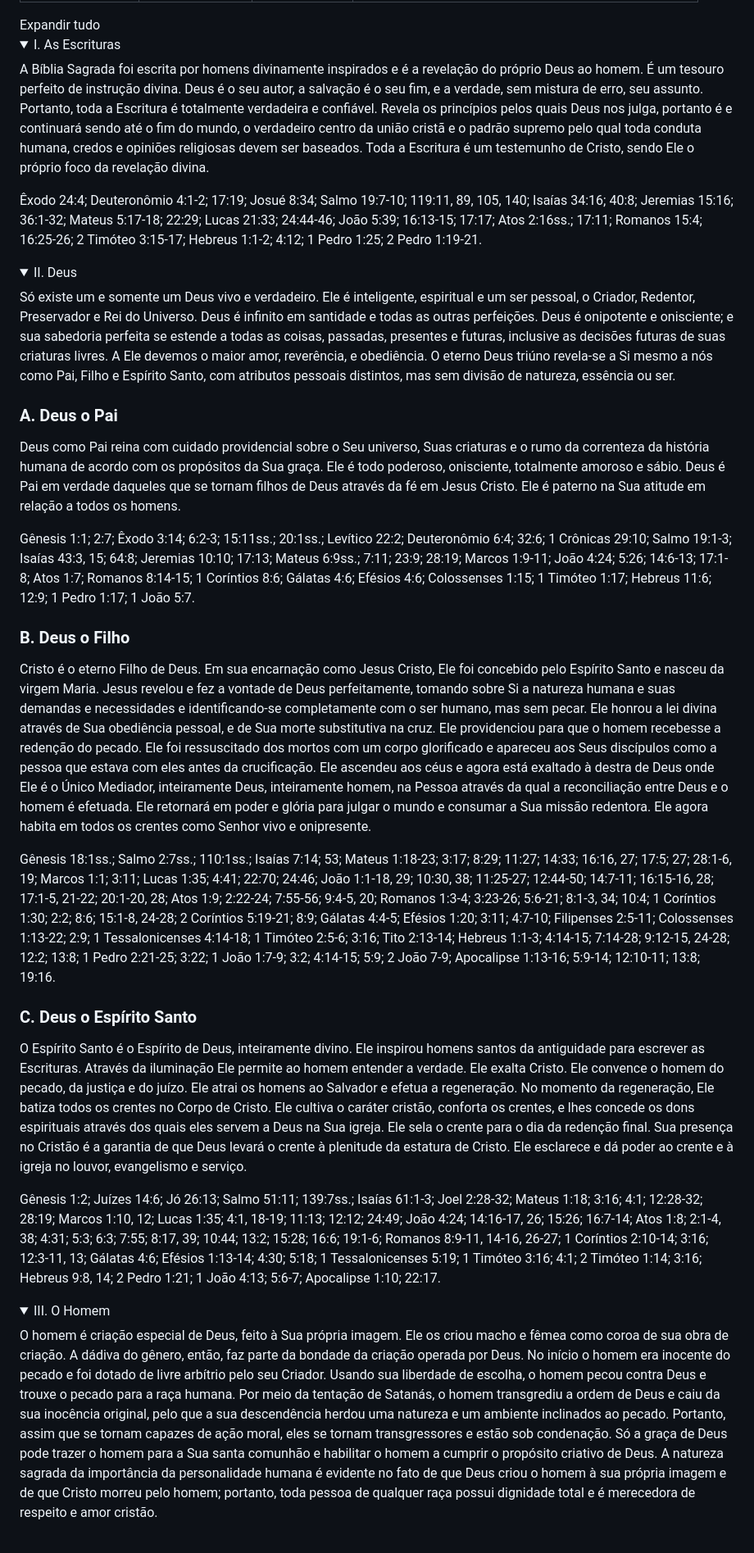
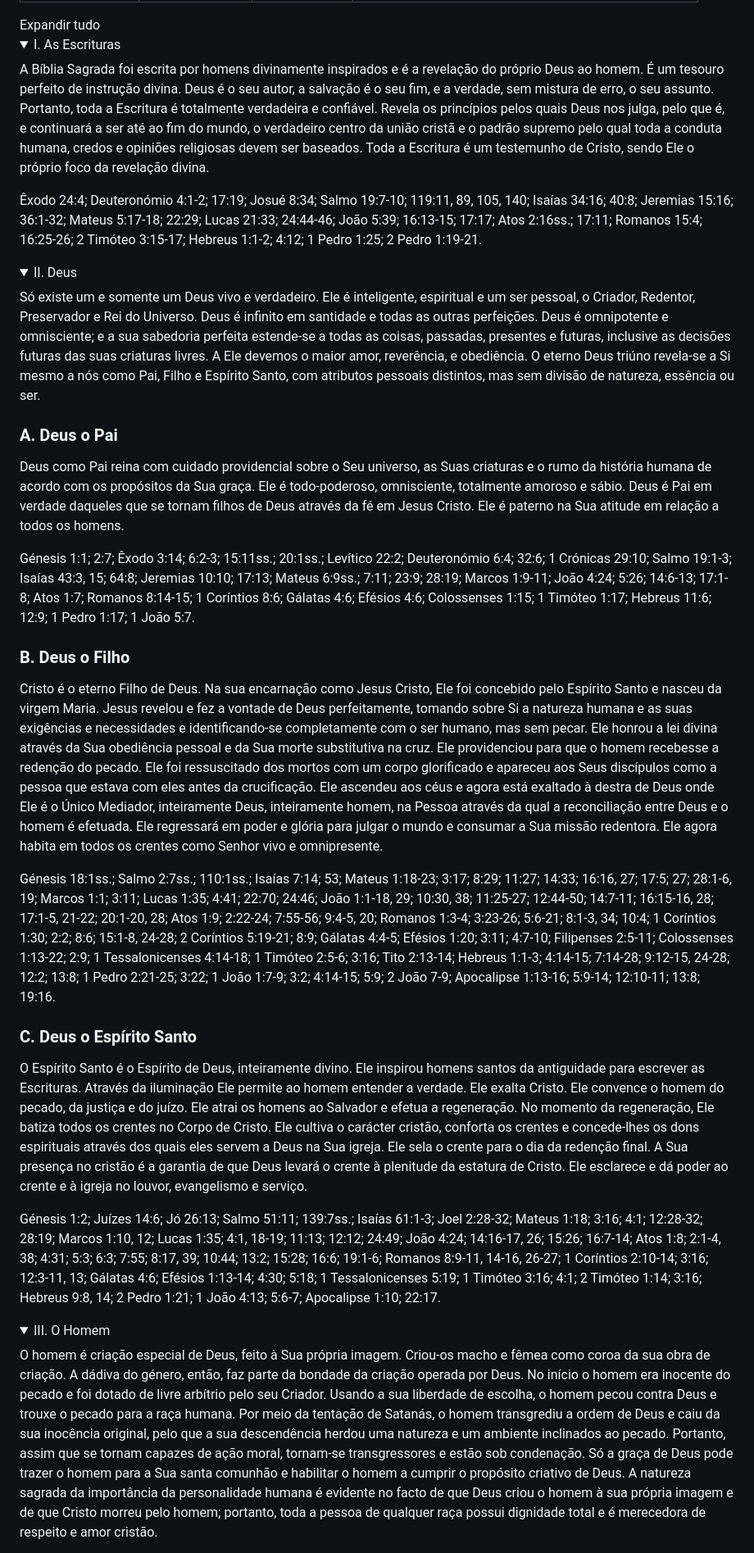
Before and after one commit to patr0cini/IEL-site, a Markdown page: src/quem-somos/no-que-cremos.md, the part around one of its changes. Shown at 82% size. GitHub-like rendering; folded sections open.

```diff
--- a/src/quem-somos/no-que-cremos.md
+++ b/src/quem-somos/no-que-cremos.md
@@ -15,9 +15,9 @@ lead: A nossa confissão de fé. Clique em cada ponto para ler.
 <summary class="creed__summary"><span class="creed__num">I.</span> As Escrituras</summary>
 <div class="creed__body">
 
-A Bíblia Sagrada foi escrita por homens divinamente inspirados e é a revelação do próprio Deus ao homem. É um tesouro perfeito de instrução divina. Deus é o seu autor, a salvação é o seu fim, e a verdade, sem mistura de erro, seu assunto. Portanto, toda a Escritura é totalmente verdadeira e confiável. Revela os princípios pelos quais Deus nos julga, portanto é e continuará sendo até o fim do mundo, o verdadeiro centro da união cristã e o padrão supremo pelo qual toda conduta humana, credos e opiniões religiosas devem ser baseados. Toda a Escritura é um testemunho de Cristo, sendo Ele o próprio foco da revelação divina.
+A Bíblia Sagrada foi escrita por homens divinamente inspirados e é a revelação do próprio Deus ao homem. É um tesouro perfeito de instrução divina. Deus é o seu autor, a salvação é o seu fim, e a verdade, sem mistura de erro, o seu assunto. Portanto, toda a Escritura é totalmente verdadeira e confiável. Revela os princípios pelos quais Deus nos julga, pelo que é, e continuará a ser até ao fim do mundo, o verdadeiro centro da união cristã e o padrão supremo pelo qual toda a conduta humana, credos e opiniões religiosas devem ser baseados. Toda a Escritura é um testemunho de Cristo, sendo Ele o próprio foco da revelação divina.
 
-<p class="creed__refs">Êxodo 24:4; Deuteronômio 4:1-2; 17:19; Josué 8:34; Salmo 19:7-10; 119:11, 89, 105, 140; Isaías 34:16; 40:8; Jeremias 15:16; 36:1-32; Mateus 5:17-18; 22:29; Lucas 21:33; 24:44-46; João 5:39; 16:13-15; 17:17; Atos 2:16ss.; 17:11; Romanos 15:4; 16:25-26; 2 Timóteo 3:15-17; Hebreus 1:1-2; 4:12; 1 Pedro 1:25; 2 Pedro 1:19-21.</p>
+<p class="creed__refs">Êxodo 24:4; Deuteronómio 4:1-2; 17:19; Josué 8:34; Salmo 19:7-10; 119:11, 89, 105, 140; Isaías 34:16; 40:8; Jeremias 15:16; 36:1-32; Mateus 5:17-18; 22:29; Lucas 21:33; 24:44-46; João 5:39; 16:13-15; 17:17; Atos 2:16ss.; 17:11; Romanos 15:4; 16:25-26; 2 Timóteo 3:15-17; Hebreus 1:1-2; 4:12; 1 Pedro 1:25; 2 Pedro 1:19-21.</p>
 
 </div>
 </details>
@@ -26,25 +26,25 @@ A Bíblia Sagrada foi escrita por homens divinamente inspirados e é a revelaç
 <summary class="creed__summary"><span class="creed__num">II.</span> Deus</summary>
 <div class="creed__body">
 
-Só existe um e somente um Deus vivo e verdadeiro. Ele é inteligente, espiritual e um ser pessoal, o Criador, Redentor, Preservador e Rei do Universo. Deus é infinito em santidade e todas as outras perfeições. Deus é onipotente e onisciente; e sua sabedoria perfeita se estende a todas as coisas, passadas, presentes e futuras, inclusive as decisões futuras de suas criaturas livres. A Ele devemos o maior amor, reverência, e obediência. O eterno Deus triúno revela-se a Si mesmo a nós como Pai, Filho e Espírito Santo, com atributos pessoais distintos, mas sem divisão de natureza, essência ou ser.
+Só existe um e somente um Deus vivo e verdadeiro. Ele é inteligente, espiritual e um ser pessoal, o Criador, Redentor, Preservador e Rei do Universo. Deus é infinito em santidade e todas as outras perfeições. Deus é omnipotente e omnisciente; e a sua sabedoria perfeita estende-se a todas as coisas, passadas, presentes e futuras, inclusive as decisões futuras das suas criaturas livres. A Ele devemos o maior amor, reverência, e obediência. O eterno Deus triúno revela-se a Si mesmo a nós como Pai, Filho e Espírito Santo, com atributos pessoais distintos, mas sem divisão de natureza, essência ou ser.
 
 ### A. Deus o Pai
 
-Deus como Pai reina com cuidado providencial sobre o Seu universo, Suas criaturas e o rumo da correnteza da história humana de acordo com os propósitos da Sua graça. Ele é todo poderoso, onisciente, totalmente amoroso e sábio. Deus é Pai em verdade daqueles que se tornam filhos de Deus através da fé em Jesus Cristo. Ele é paterno na Sua atitude em relação a todos os homens.
+Deus como Pai reina com cuidado providencial sobre o Seu universo, as Suas criaturas e o rumo da história humana de acordo com os propósitos da Sua graça. Ele é todo-poderoso, omnisciente, totalmente amoroso e sábio. Deus é Pai em verdade daqueles que se tornam filhos de Deus através da fé em Jesus Cristo. Ele é paterno na Sua atitude em relação a todos os homens.
 
-<p class="creed__refs">Gênesis 1:1; 2:7; Êxodo 3:14; 6:2-3; 15:11ss.; 20:1ss.; Levítico 22:2; Deuteronômio 6:4; 32:6; 1 Crônicas 29:10; Salmo 19:1-3; Isaías 43:3, 15; 64:8; Jeremias 10:10; 17:13; Mateus 6:9ss.; 7:11; 23:9; 28:19; Marcos 1:9-11; João 4:24; 5:26; 14:6-13; 17:1-8; Atos 1:7; Romanos 8:14-15; 1 Coríntios 8:6; Gálatas 4:6; Efésios 4:6; Colossenses 1:15; 1 Timóteo 1:17; Hebreus 11:6; 12:9; 1 Pedro 1:17; 1 João 5:7.</p>
+<p class="creed__refs">Génesis 1:1; 2:7; Êxodo 3:14; 6:2-3; 15:11ss.; 20:1ss.; Levítico 22:2; Deuteronómio 6:4; 32:6; 1 Crónicas 29:10; Salmo 19:1-3; Isaías 43:3, 15; 64:8; Jeremias 10:10; 17:13; Mateus 6:9ss.; 7:11; 23:9; 28:19; Marcos 1:9-11; João 4:24; 5:26; 14:6-13; 17:1-8; Atos 1:7; Romanos 8:14-15; 1 Coríntios 8:6; Gálatas 4:6; Efésios 4:6; Colossenses 1:15; 1 Timóteo 1:17; Hebreus 11:6; 12:9; 1 Pedro 1:17; 1 João 5:7.</p>
 
 ### B. Deus o Filho
 
-Cristo é o eterno Filho de Deus. Em sua encarnação como Jesus Cristo, Ele foi concebido pelo Espírito Santo e nasceu da virgem Maria. Jesus revelou e fez a vontade de Deus perfeitamente, tomando sobre Si a natureza humana e suas demandas e necessidades e identificando-se completamente com o ser humano, mas sem pecar. Ele honrou a lei divina através de Sua obediência pessoal, e de Sua morte substitutiva na cruz. Ele providenciou para que o homem recebesse a redenção do pecado. Ele foi ressuscitado dos mortos com um corpo glorificado e apareceu aos Seus discípulos como a pessoa que estava com eles antes da crucificação. Ele ascendeu aos céus e agora está exaltado à destra de Deus onde Ele é o Único Mediador, inteiramente Deus, inteiramente homem, na Pessoa através da qual a reconciliação entre Deus e o homem é efetuada. Ele retornará em poder e glória para julgar o mundo e consumar a Sua missão redentora. Ele agora habita em todos os crentes como Senhor vivo e onipresente.
+Cristo é o eterno Filho de Deus. Na sua encarnação como Jesus Cristo, Ele foi concebido pelo Espírito Santo e nasceu da virgem Maria. Jesus revelou e fez a vontade de Deus perfeitamente, tomando sobre Si a natureza humana e as suas exigências e necessidades e identificando-se completamente com o ser humano, mas sem pecar. Ele honrou a lei divina através da Sua obediência pessoal e da Sua morte substitutiva na cruz. Ele providenciou para que o homem recebesse a redenção do pecado. Ele foi ressuscitado dos mortos com um corpo glorificado e apareceu aos Seus discípulos como a pessoa que estava com eles antes da crucificação. Ele ascendeu aos céus e agora está exaltado à destra de Deus onde Ele é o Único Mediador, inteiramente Deus, inteiramente homem, na Pessoa através da qual a reconciliação entre Deus e o homem é efetuada. Ele regressará em poder e glória para julgar o mundo e consumar a Sua missão redentora. Ele agora habita em todos os crentes como Senhor vivo e omnipresente.
 
-<p class="creed__refs">Gênesis 18:1ss.; Salmo 2:7ss.; 110:1ss.; Isaías 7:14; 53; Mateus 1:18-23; 3:17; 8:29; 11:27; 14:33; 16:16, 27; 17:5; 27; 28:1-6, 19; Marcos 1:1; 3:11; Lucas 1:35; 4:41; 22:70; 24:46; João 1:1-18, 29; 10:30, 38; 11:25-27; 12:44-50; 14:7-11; 16:15-16, 28; 17:1-5, 21-22; 20:1-20, 28; Atos 1:9; 2:22-24; 7:55-56; 9:4-5, 20; Romanos 1:3-4; 3:23-26; 5:6-21; 8:1-3, 34; 10:4; 1 Coríntios 1:30; 2:2; 8:6; 15:1-8, 24-28; 2 Coríntios 5:19-21; 8:9; Gálatas 4:4-5; Efésios 1:20; 3:11; 4:7-10; Filipenses 2:5-11; Colossenses 1:13-22; 2:9; 1 Tessalonicenses 4:14-18; 1 Timóteo 2:5-6; 3:16; Tito 2:13-14; Hebreus 1:1-3; 4:14-15; 7:14-28; 9:12-15, 24-28; 12:2; 13:8; 1 Pedro 2:21-25; 3:22; 1 João 1:7-9; 3:2; 4:14-15; 5:9; 2 João 7-9; Apocalipse 1:13-16; 5:9-14; 12:10-11; 13:8; 19:16.</p>
+<p class="creed__refs">Génesis 18:1ss.; Salmo 2:7ss.; 110:1ss.; Isaías 7:14; 53; Mateus 1:18-23; 3:17; 8:29; 11:27; 14:33; 16:16, 27; 17:5; 27; 28:1-6, 19; Marcos 1:1; 3:11; Lucas 1:35; 4:41; 22:70; 24:46; João 1:1-18, 29; 10:30, 38; 11:25-27; 12:44-50; 14:7-11; 16:15-16, 28; 17:1-5, 21-22; 20:1-20, 28; Atos 1:9; 2:22-24; 7:55-56; 9:4-5, 20; Romanos 1:3-4; 3:23-26; 5:6-21; 8:1-3, 34; 10:4; 1 Coríntios 1:30; 2:2; 8:6; 15:1-8, 24-28; 2 Coríntios 5:19-21; 8:9; Gálatas 4:4-5; Efésios 1:20; 3:11; 4:7-10; Filipenses 2:5-11; Colossenses 1:13-22; 2:9; 1 Tessalonicenses 4:14-18; 1 Timóteo 2:5-6; 3:16; Tito 2:13-14; Hebreus 1:1-3; 4:14-15; 7:14-28; 9:12-15, 24-28; 12:2; 13:8; 1 Pedro 2:21-25; 3:22; 1 João 1:7-9; 3:2; 4:14-15; 5:9; 2 João 7-9; Apocalipse 1:13-16; 5:9-14; 12:10-11; 13:8; 19:16.</p>
 
 ### C. Deus o Espírito Santo
 
-O Espírito Santo é o Espírito de Deus, inteiramente divino. Ele inspirou homens santos da antiguidade para escrever as Escrituras. Através da iluminação Ele permite ao homem entender a verdade. Ele exalta Cristo. Ele convence o homem do pecado, da justiça e do juízo. Ele atrai os homens ao Salvador e efetua a regeneração. No momento da regeneração, Ele batiza todos os crentes no Corpo de Cristo. Ele cultiva o caráter cristão, conforta os crentes, e lhes concede os dons espirituais através dos quais eles servem a Deus na Sua igreja. Ele sela o crente para o dia da redenção final. Sua presença no Cristão é a garantia de que Deus levará o crente à plenitude da estatura de Cristo. Ele esclarece e dá poder ao crente e à igreja no louvor, evangelismo e serviço.
+O Espírito Santo é o Espírito de Deus, inteiramente divino. Ele inspirou homens santos da antiguidade para escrever as Escrituras. Através da iluminação Ele permite ao homem entender a verdade. Ele exalta Cristo. Ele convence o homem do pecado, da justiça e do juízo. Ele atrai os homens ao Salvador e efetua a regeneração. No momento da regeneração, Ele batiza todos os crentes no Corpo de Cristo. Ele cultiva o carácter cristão, conforta os crentes e concede-lhes os dons espirituais através dos quais eles servem a Deus na Sua igreja. Ele sela o crente para o dia da redenção final. A Sua presença no cristão é a garantia de que Deus levará o crente à plenitude da estatura de Cristo. Ele esclarece e dá poder ao crente e à igreja no louvor, evangelismo e serviço.
 
-<p class="creed__refs">Gênesis 1:2; Juízes 14:6; Jó 26:13; Salmo 51:11; 139:7ss.; Isaías 61:1-3; Joel 2:28-32; Mateus 1:18; 3:16; 4:1; 12:28-32; 28:19; Marcos 1:10, 12; Lucas 1:35; 4:1, 18-19; 11:13; 12:12; 24:49; João 4:24; 14:16-17, 26; 15:26; 16:7-14; Atos 1:8; 2:1-4, 38; 4:31; 5:3; 6:3; 7:55; 8:17, 39; 10:44; 13:2; 15:28; 16:6; 19:1-6; Romanos 8:9-11, 14-16, 26-27; 1 Coríntios 2:10-14; 3:16; 12:3-11, 13; Gálatas 4:6; Efésios 1:13-14; 4:30; 5:18; 1 Tessalonicenses 5:19; 1 Timóteo 3:16; 4:1; 2 Timóteo 1:14; 3:16; Hebreus 9:8, 14; 2 Pedro 1:21; 1 João 4:13; 5:6-7; Apocalipse 1:10; 22:17.</p>
+<p class="creed__refs">Génesis 1:2; Juízes 14:6; Jó 26:13; Salmo 51:11; 139:7ss.; Isaías 61:1-3; Joel 2:28-32; Mateus 1:18; 3:16; 4:1; 12:28-32; 28:19; Marcos 1:10, 12; Lucas 1:35; 4:1, 18-19; 11:13; 12:12; 24:49; João 4:24; 14:16-17, 26; 15:26; 16:7-14; Atos 1:8; 2:1-4, 38; 4:31; 5:3; 6:3; 7:55; 8:17, 39; 10:44; 13:2; 15:28; 16:6; 19:1-6; Romanos 8:9-11, 14-16, 26-27; 1 Coríntios 2:10-14; 3:16; 12:3-11, 13; Gálatas 4:6; Efésios 1:13-14; 4:30; 5:18; 1 Tessalonicenses 5:19; 1 Timóteo 3:16; 4:1; 2 Timóteo 1:14; 3:16; Hebreus 9:8, 14; 2 Pedro 1:21; 1 João 4:13; 5:6-7; Apocalipse 1:10; 22:17.</p>
 
 </div>
 </details>
@@ -53,5 +53,5 @@ O Espírito Santo é o Espírito de Deus, inteiramente divino. Ele inspirou home
 <summary class="creed__summary"><span class="creed__num">III.</span> O Homem</summary>
 <div class="creed__body">
 
-O homem é criação especial de Deus, feito à Sua própria imagem. Ele os criou macho e fêmea como coroa de sua obra de criação. A dádiva do gênero, então, faz parte da bondade da criação operada por Deus. No início o homem era inocente do pecado e foi dotado de livre arbítrio pelo seu Criador. Usando sua liberdade de escolha, o homem pecou contra Deus e trouxe o pecado para a raça humana. Por meio da tentação de Satanás, o homem transgrediu a ordem de Deus e caiu da sua inocência original, pelo que a sua descendência herdou uma natureza e um ambiente inclinados ao pecado. Portanto, assim que se tornam capazes de ação moral, eles se tornam transgressores e estão sob condenação. Só a graça de Deus pode trazer o homem para a Sua santa comunhão e habilitar o homem a cumprir o propósito criativo de Deus. A natureza sagrada da importância da personalidade humana é evidente no fato de que Deus criou o homem à sua própria imagem e de que Cristo morreu pelo homem; portanto, toda pessoa de qualquer raça possui dignidade total e é merecedora de respeito e amor cristão.
+O homem é criação especial de Deus, feito à Sua própria imagem. Criou-os macho e fêmea como coroa da sua obra de criação. A dádiva do género, então, faz parte da bondade da criação operada por Deus. No início o homem era inocente do pecado e foi dotado de livre arbítrio pelo seu Criador. Usando a sua liberdade de escolha, o homem pecou contra Deus e trouxe o pecado para a raça humana. Por meio da tentação de Satanás, o homem transgrediu a ordem de Deus e caiu da sua inocência original, pelo que a sua descendência herdou uma natureza e um ambiente inclinados ao pecado. Portanto, assim que se tornam capazes de ação moral, tornam-se transgressores e estão sob condenação. Só a graça de Deus pode trazer o homem para a Sua santa comunhão e habilitar o homem a cumprir o propósito criativo de Deus. A natureza sagrada da importância da personalidade humana é evidente no facto de que Deus criou o homem à sua própria imagem e de que Cristo morreu pelo homem; portanto, toda a pessoa de qualquer raça possui dignidade total e é merecedora de respeito e amor cristão.
 
```
Also changed, not shown: other parts of src/quem-somos/no-que-cremos.md (+33 -33 lines).
